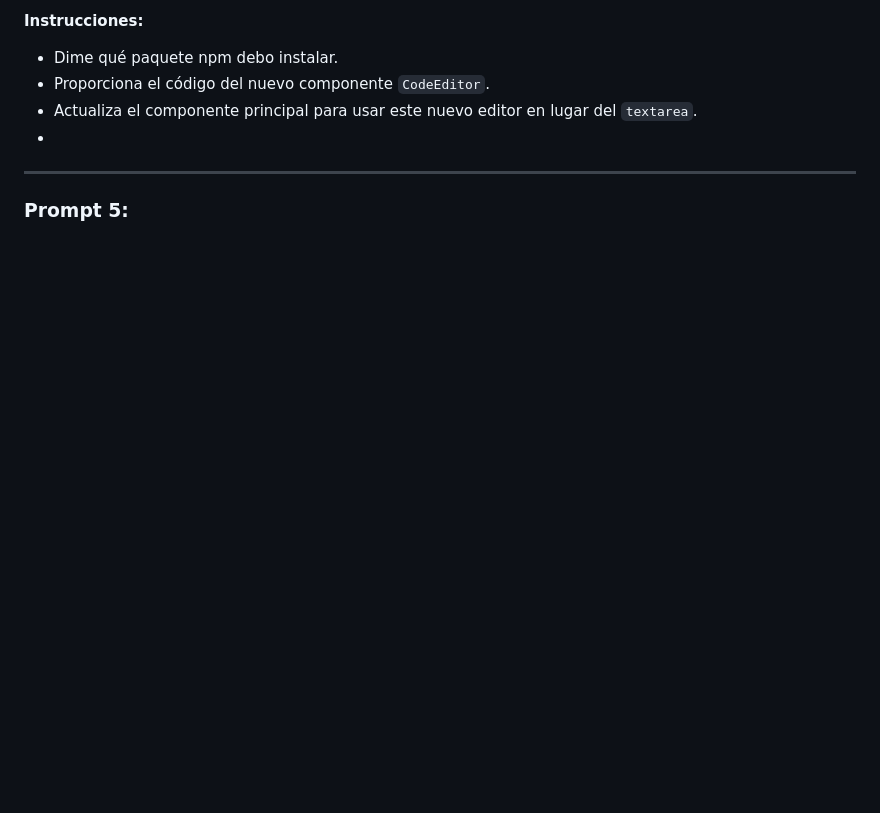
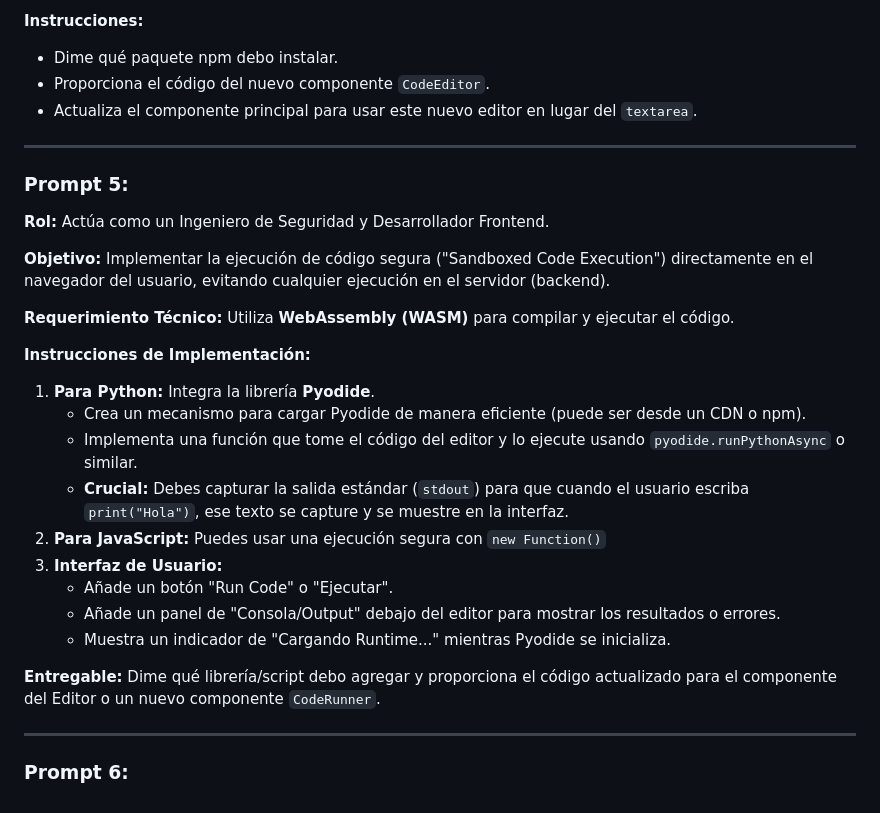
Before and after one commit to jesusoviedo/ai-dev-tools-zoomcamp, a Markdown page: homework2/PROMPTS.md, the part around the change. Drawn GitHub-style; blank space fills up the shorter version.

Commit message:
feat(prompts): add new prompts for secure code execution in the browser
- Introduced Prompt 5, focusing on implementing secure code execution using WebAssembly (WASM) in the user's browser.
- Specified technical requirements for integrating Pyodide for Python execution and safe JavaScript execution.
- Included detailed implementation instructions for UI enhancements, such as a "Run Code" button and a console output panel.
- Updated the prompts document to reflect the new requirements and deliverables for the code execution feature.

```diff
--- a/homework2/PROMPTS.md
+++ b/homework2/PROMPTS.md
@@ -118,7 +118,33 @@ Por favor, comienza configurando la estructura de directorios para las pruebas e
 - Dime qué paquete npm debo instalar.
 - Proporciona el código del nuevo componente `CodeEditor`.
 - Actualiza el componente principal para usar este nuevo editor en lugar del `textarea`.
--
+
 ---
 
 ### Prompt 5:
+
+**Rol:** Actúa como un Ingeniero de Seguridad y Desarrollador Frontend.
+
+**Objetivo:** Implementar la ejecución de código segura ("Sandboxed Code Execution") directamente en el navegador del usuario, evitando cualquier ejecución en el servidor (backend).
+
+**Requerimiento Técnico:**
+Utiliza **WebAssembly (WASM)** para compilar y ejecutar el código.
+
+**Instrucciones de Implementación:**
+
+1.  **Para Python:** Integra la librería **Pyodide**.
+      - Crea un mecanismo para cargar Pyodide de manera eficiente (puede ser desde un CDN o npm).
+      - Implementa una función que tome el código del editor y lo ejecute usando `pyodide.runPythonAsync` o similar.
+      - **Crucial:** Debes capturar la salida estándar (`stdout`) para que cuando el usuario escriba `print("Hola")`, ese texto se capture y se muestre en la interfaz.
+2.  **Para JavaScript:** Puedes usar una ejecución segura con `new Function()`
+3.  **Interfaz de Usuario:**
+      - Añade un botón "Run Code" o "Ejecutar".
+      - Añade un panel de "Consola/Output" debajo del editor para mostrar los resultados o errores.
+      - Muestra un indicador de "Cargando Runtime..." mientras Pyodide se inicializa.
+
+**Entregable:**
+Dime qué librería/script debo agregar y proporciona el código actualizado para el componente del Editor o un nuevo componente `CodeRunner`.
+
+---
+
+### Prompt 6:
```
